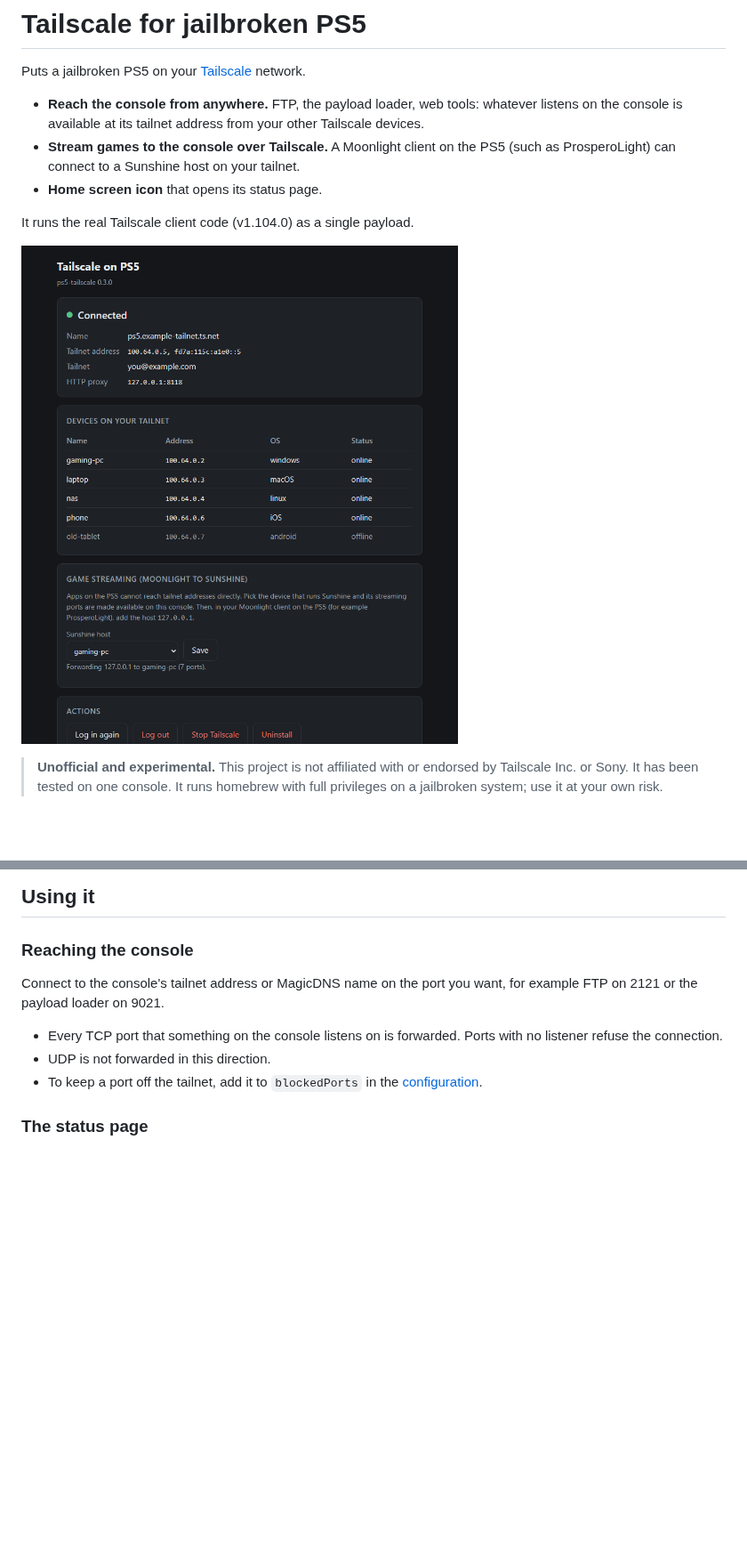
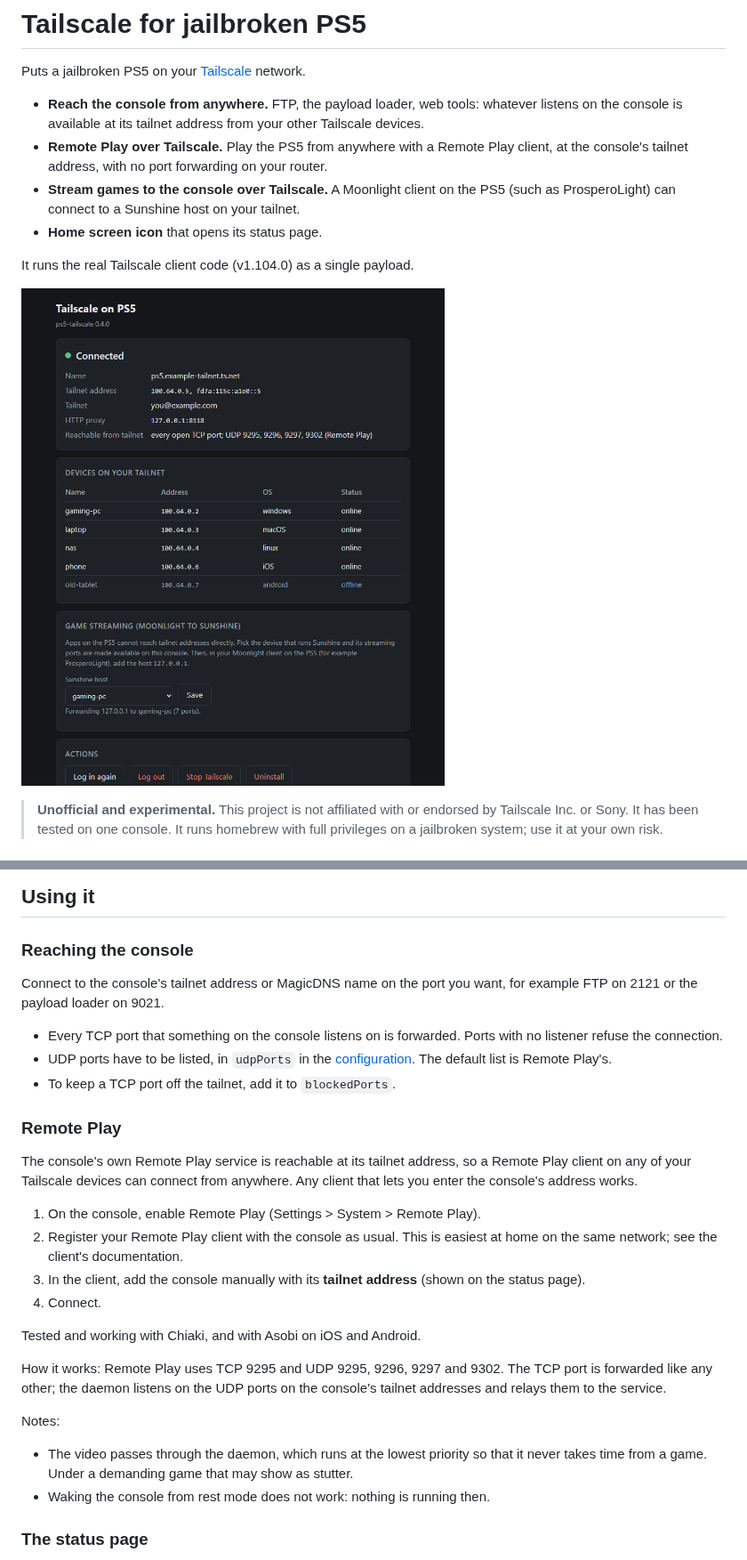
Before and after one commit to holdmysocks/ps5-tailscale, a Markdown page: README.md, 2 parts joined by grey strips. Shown at 89% size. Drawn GitHub-style; pictures changed too: docs/status-page.png; blank space fills up the shorter version.

```diff
--- a/README.md
+++ b/README.md
@@ -5,6 +5,9 @@ Puts a jailbroken PS5 on your [Tailscale](https://tailscale.com) network.
 - **Reach the console from anywhere.** FTP, the payload loader, web tools:
   whatever listens on the console is available at its tailnet address from
   your other Tailscale devices.
+- **Remote Play over Tailscale.** Play the PS5 from anywhere with a Remote
+  Play client, at the console's tailnet address, with no port forwarding on
+  your router.
 - **Stream games to the console over Tailscale.** A Moonlight client on the
   PS5 (such as ProsperoLight) can connect to a Sunshine host on your tailnet.
 - **Home screen icon** that opens its status page.
@@ -82,9 +85,35 @@ want, for example FTP on 2121 or the payload loader on 9021.
 
 - Every TCP port that something on the console listens on is forwarded.
   Ports with no listener refuse the connection.
-- UDP is not forwarded in this direction.
-- To keep a port off the tailnet, add it to `blockedPorts` in the
-  [configuration](#configuration).
+- UDP ports have to be listed, in `udpPorts` in the
+  [configuration](#configuration). The default list is Remote Play's.
+- To keep a TCP port off the tailnet, add it to `blockedPorts`.
+
+### Remote Play
+
+The console's own Remote Play service is reachable at its tailnet address, so
+a Remote Play client on any of your Tailscale devices can connect from
+anywhere. Any client that lets you enter the console's address works.
+
+1. On the console, enable Remote Play (Settings > System > Remote Play).
+2. Register your Remote Play client with the console as usual. This is
+   easiest at home on the same network; see the client's documentation.
+3. In the client, add the console manually with its **tailnet address**
+   (shown on the status page).
+4. Connect.
+
+Tested and working with Chiaki, and with Asobi on iOS and Android.
+
+How it works: Remote Play uses TCP 9295 and UDP 9295, 9296, 9297 and 9302.
+The TCP port is forwarded like any other; the daemon listens on the UDP
+ports on the console's tailnet addresses and relays them to the service.
+
+Notes:
+
+- The video passes through the daemon, which runs at the lowest priority so
+  that it never takes time from a game. Under a demanding game that may show
+  as stutter.
+- Waking the console from rest mode does not work: nothing is running then.
 
 ### The status page
 
```
Also changed, not shown: other parts of README.md (+9 -3 lines), docs/BUILDING.md (+1 -1 lines), docs/TECHNICAL.md (+7 -0 lines), 9 other files.
